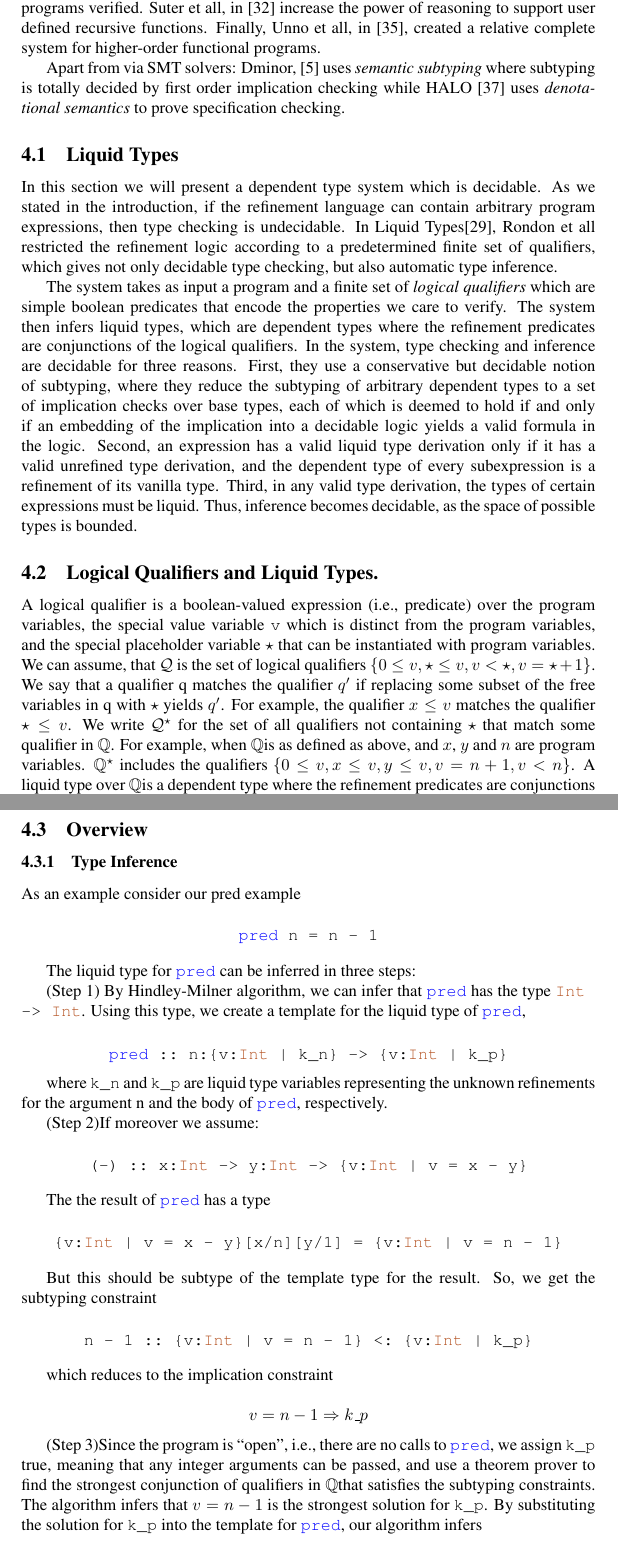
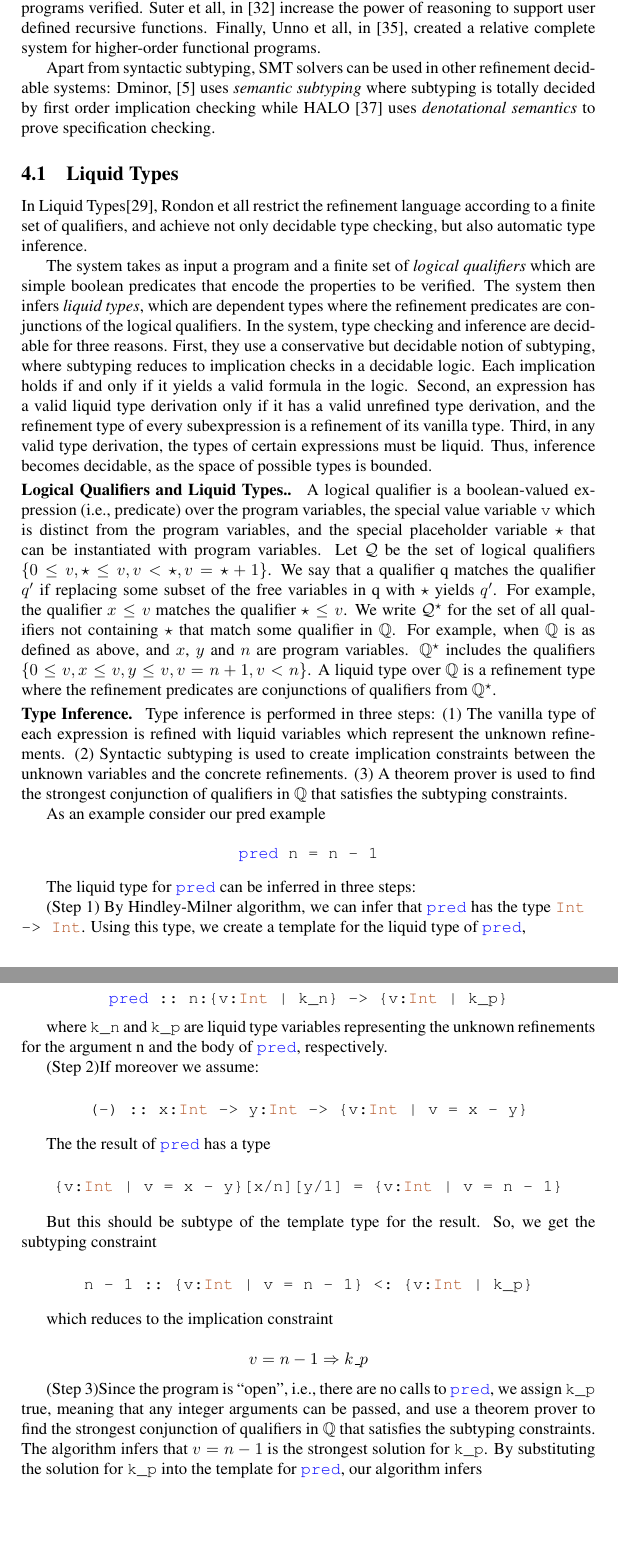
Before and after one commit to nikivazou/research_exam, a LaTeX paper (main.tex, which reads liquid.tex): two parts of pages 11 and 12 of 21, joined at a grey line, cut so that both start at the same text, the shorter picture padded with empty space. Compiled offline with pdfLaTeX.

Commit message:
liqudi 1

```diff
--- a/liquid.tex
+++ b/liquid.tex
@@ -90,7 +93,8 @@ to support user defined recursive functions.
 Finally,  Unno et all, in \cite{UnnoTK13},
 created a relative complete system for higher-order functional programs.
 
-Apart from via SMT solvers:
+Apart from syntactic subtyping, SMT solvers can be used in other
+refinement decidable systems:
 Dminor, \cite{dminor} uses \textit{semantic subtyping} where subtyping is totally
 decided by first order implication checking while
 HALO \cite{VytiniotisJCR13} uses \textit{denotational semantics}
@@ -112,34 +116,28 @@ to prove specification checking.
 
 \subsection{Liquid Types}\label{subsec:liquid}
 
-In this section we will present a dependent type system which is decidable.
-As we stated in the introduction, if the refinement language can contain arbitrary
-program expressions, then type checking is undecidable.
-%
-In Liquid Types\cite{LiquidPLDI08},  Rondon et all restricted the refinement logic according to a predetermined
-finite set of qualifiers,  which gives not only decidable type checking, but also automatic
+In Liquid Types\cite{LiquidPLDI08},
+Rondon et all restrict the refinement language according to a
+finite set of qualifiers, and achieve not only decidable type checking, but also automatic
 type inference.
-
-
 
 The system takes as input a program and
 a finite set of \textit{logical qualifiers}
 which are simple boolean predicates
-that encode the properties we care to verify.
+that encode the properties to be verified.
 The system then infers
-liquid types, which are dependent types where the refinement predicates are conjunctions of the logical qualifiers.
+\textit{liquid types}, which are dependent types where the refinement predicates are conjunctions of the logical qualifiers.
 In the system, type checking and inference are decidable for
 three reasons.
 %
 First, they use a conservative but decidable
-notion of subtyping, where they reduce the subtyping of arbitrary
-dependent types to a set of implication checks over base types,
-each of which is deemed to hold if and only if an embedding of
-the implication into a decidable logic yields a valid formula in
+notion of subtyping, where
+subtyping reduces to implication checks in a decidable logic.
+Each implication holds if and only if it yields a valid formula in
 the logic.
 %
 Second, an expression has a valid liquid type derivation
-only if it has a valid unrefined type derivation, and the dependent
+only if it has a valid unrefined type derivation, and the refinement
 type of every subexpression is a refinement of its vanilla type.
 %
 Third, in any valid type derivation, the types of certain expressions
@@ -147,14 +145,13 @@ must be liquid. Thus, inference becomes decidable, as the space of
 possible types is bounded.
 
 
-\subsection{Logical Qualifiers and Liquid Types.}
-
+\mypara{Logical Qualifiers and Liquid Types.}
 A logical qualifier is a
 boolean-valued expression (i.e., predicate) over the program variables,
 the special value variable @v@ which is distinct from the
 program variables, and the special placeholder variable $\star$ that
 can be instantiated with program variables.
-We can assume, that $\mathcal{Q}$ is the set of logical qualifiers
+Let $\mathcal{Q}$ be the set of logical qualifiers
 $\{0 \leq v, \star \leq v, v < \star,  v = \star + 1\}$.
 %
 We say that
@@ -166,16 +163,24 @@ $x \leq v$ matches the qualifier $\star \leq v$.
 We write $\mathcal{Q}^\star$
 for the set of all
 qualifiers not containing $\star$ that match some qualifier in \qset.
-For example, when \qset is as defined as above,
+For example, when \qset\ is as defined as above,
 and $x$, $y$ and $n$ are program variables.
 $\qset^\star$
 includes the qualifiers
 $\{0 \leq v, x \leq v, y \leq v, v = n + 1, v <n\}$.
-A liquid type over \qset is a dependent type where the refinement predicates are
+A liquid type over \qset\ is a refinement type where the refinement predicates are
 conjunctions of qualifiers from $\qset ^ \star$.
 
-\subsection{Overview}
-\subsubsection{Type Inference}
+%\subsection{Overview}
+\mypara{Type Inference}
+Type inference is performed in three steps:
+(1) The vanilla type of each expression is refined with liquid variables
+which represent the unknown refinements.
+(2) Syntactic subtyping is used to create implication constraints
+between the unknown variables and the concrete refinements.
+(3) A theorem prover is used to find the strongest conjunction
+of qualifiers in \qset\
+that satisfies the subtyping constraints.
 
 As an example consider our pred example
 $$\centering
```
Also changed, not shown: liquid.tex (67 more changed lines).
